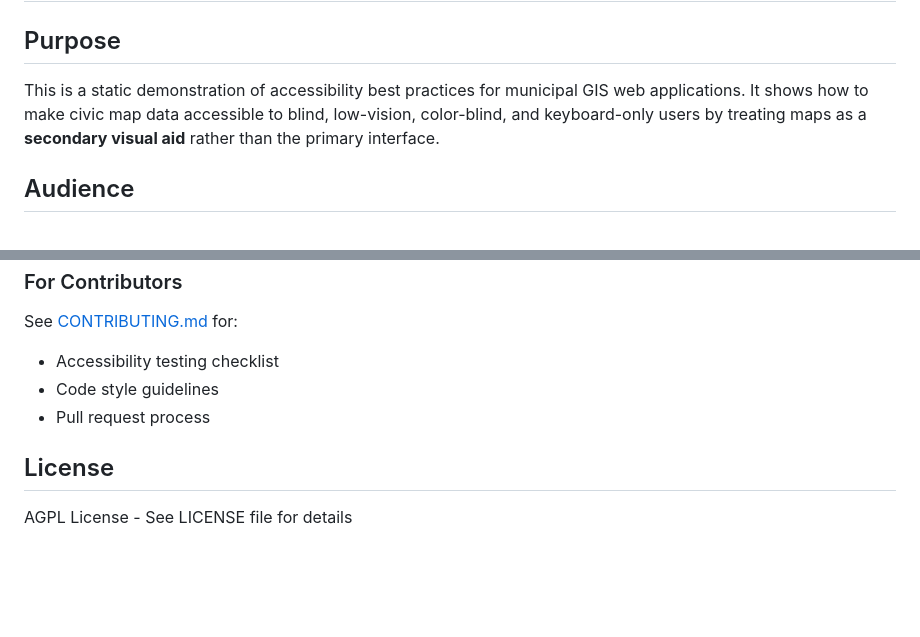
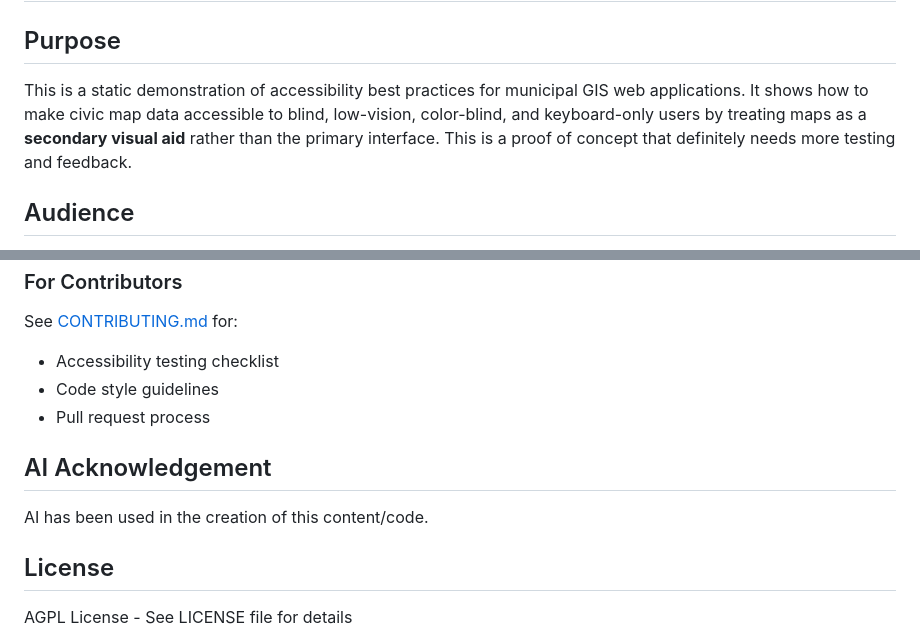
Before and after one commit to mgifford/a11y-maps, a Markdown page: README.md, 2 parts joined by grey strips. GitHub-like rendering; blank space fills up the shorter version.

Commit message:
Enhance README with AI acknowledgment and details
Added AI acknowledgment section and expanded purpose description.

```diff
--- a/README.md
+++ b/README.md
@@ -2,7 +2,7 @@
 
 ## Purpose
 
-This is a static demonstration of accessibility best practices for municipal GIS web applications. It shows how to make civic map data accessible to blind, low-vision, color-blind, and keyboard-only users by treating maps as a **secondary visual aid** rather than the primary interface.
+This is a static demonstration of accessibility best practices for municipal GIS web applications. It shows how to make civic map data accessible to blind, low-vision, color-blind, and keyboard-only users by treating maps as a **secondary visual aid** rather than the primary interface. This is a proof of concept that definitely needs more testing and feedback.
 
 ## Audience
 
@@ -208,6 +208,9 @@ See [CONTRIBUTING.md](CONTRIBUTING.md) for:
 - Code style guidelines
 - Pull request process
 
+## AI Acknowledgement
+AI has been used in the creation of this content/code.
+
 ## License
 
 AGPL License - See LICENSE file for details
```
